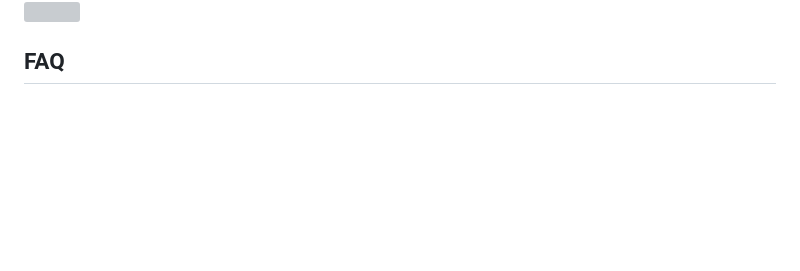
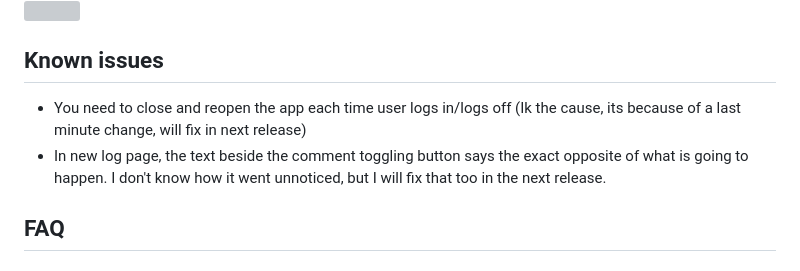
Before and after one commit to ShibamRoy9826/HackNet, a Markdown page: README.md, the part around the change. Rendered like a GitHub page; blank space fills up the shorter version; grey boxes are pictures that could not be loaded.

Commit message:
Add known issues section to README
Added known issues section to README with details on app behavior and UI discrepancies.

```diff
--- a/README.md
+++ b/README.md
@@ -70,6 +70,10 @@ I wanted to click them with default, but realised after taking all screenshots,
   <img src="images/screenshots/13.jpeg" width="200"/>
 </div>
 
+## Known issues
+
+- You need to close and reopen the app each time user logs in/logs off (Ik the cause, its because of a last minute change, will fix in next release)
+- In new log page, the text beside the comment toggling button says the exact opposite of what is going to happen. I don't know how it went unnoticed, but I will fix that too in the next release.
 
 ## FAQ
 ### Why should I use this app? and not slack?
```
